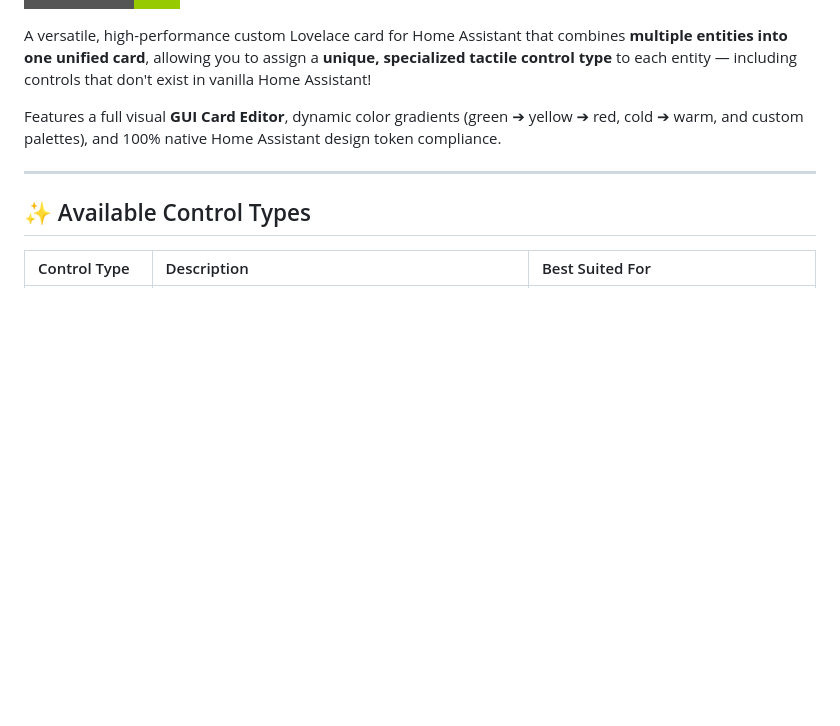
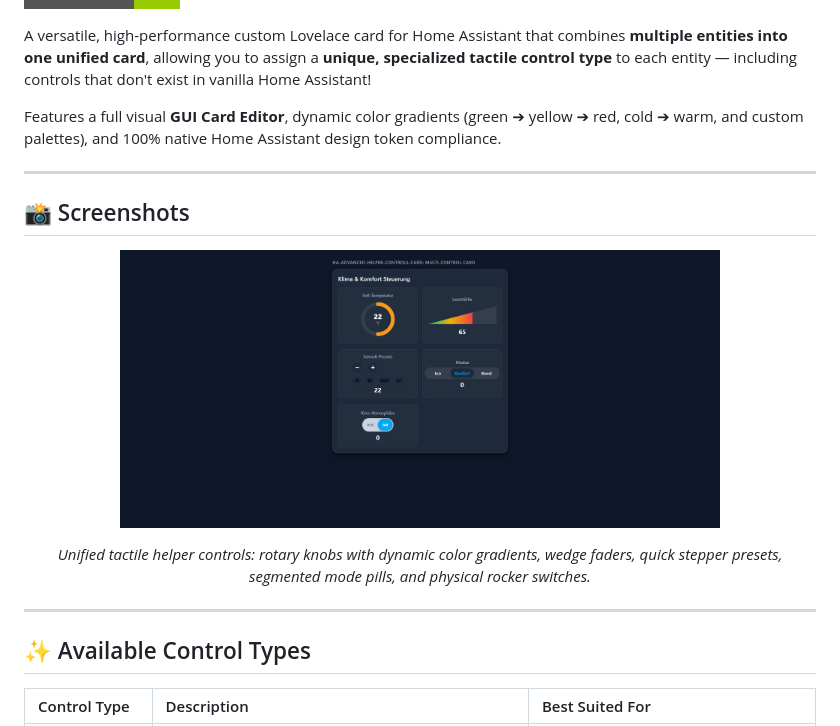
Before and after one commit to adromir/ha-advanced-helper-controls-card, a Markdown page: README.md, the part around the change. Drawn GitHub-style; pictures changed too: Screenshots/advanced-helper-controls-card.png (added); badges without logos; blank space fills up the shorter version.

Commit message:
docs: add screenshots and preview to README

```diff
--- a/README.md
+++ b/README.md
@@ -10,6 +10,17 @@
 A versatile, high-performance custom Lovelace card for Home Assistant that combines **multiple entities into one unified card**, allowing you to assign a **unique, specialized tactile control type** to each entity — including controls that don't exist in vanilla Home Assistant!
 
 Features a full visual **GUI Card Editor**, dynamic color gradients (green ➔ yellow ➔ red, cold ➔ warm, and custom palettes), and 100% native Home Assistant design token compliance.
+
+---
+
+## 📸 Screenshots
+
+<p align="center">
+  <img src="https://raw.githubusercontent.com/adromir/ha-advanced-helper-controls-card/main/Screenshots/advanced-helper-controls-card.png" alt="Advanced Helper Controls Card Preview" width="600">
+</p>
+<p align="center">
+  <em>Unified tactile helper controls: rotary knobs with dynamic color gradients, wedge faders, quick stepper presets, segmented mode pills, and physical rocker switches.</em>
+</p>
 
 ---
 
```
